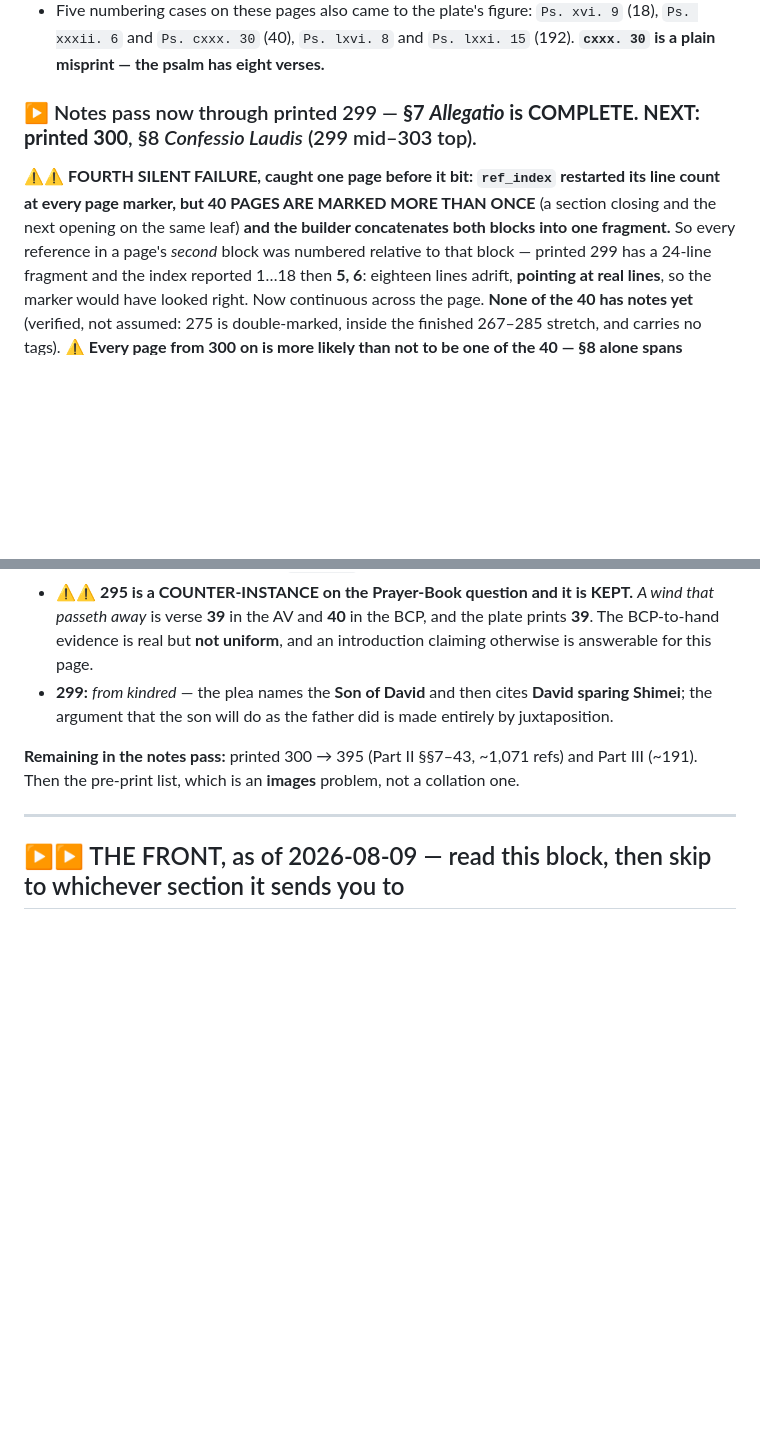
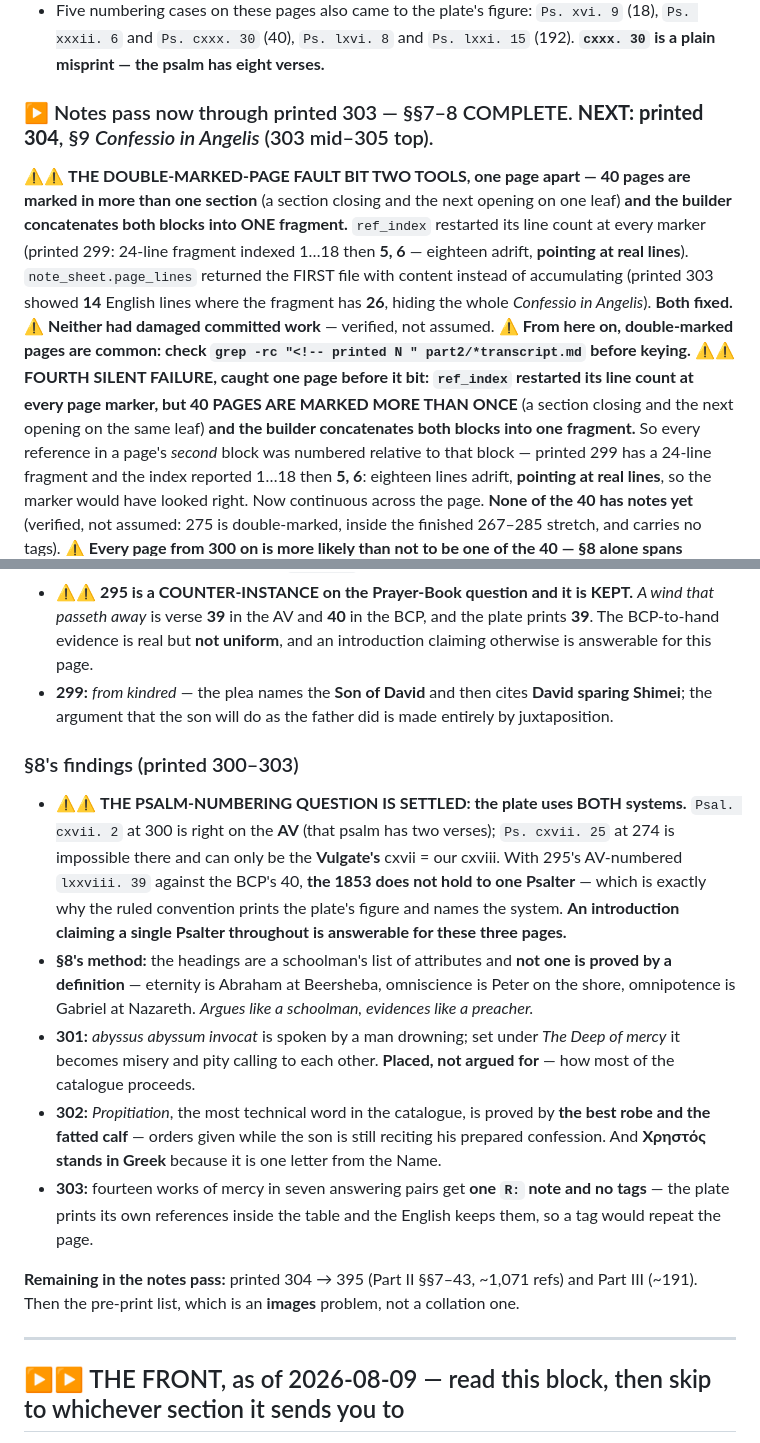
Before and after one commit to wilsonpruitt/andrewes-preces, a Markdown page: next-session-resume.md, 2 parts joined by grey strips. Drawn GitHub-style; blank space fills up the shorter version.

Commit message:
Resume note: §§7-8 done through printed 303; pass resumes at 304
Co-Authored-By: Claude Opus 5 (1M context) <noreply@anthropic.com>

```diff
--- a/next-session-resume.md
+++ b/next-session-resume.md
@@ -32,7 +32,8 @@ These are the openings whose **Latin recto and English run different line counts
 - ⚠ **THE TELL:** on a parity-mismatched page, **tag line == plate line** means it was probably keyed off `--stub` and never hand-mapped. Not proof — read the English — but it found all three.
 - Five numbering cases on these pages also came to the plate's figure: `Ps. xvi. 9` (18), `Ps. xxxii. 6` and `Ps. cxxx. 30` (40), `Ps. lxvi. 8` and `Ps. lxxi. 15` (192). **`cxxx. 30` is a plain misprint — the psalm has eight verses.**
 
-### ▶ Notes pass now through printed 299 — **§7 *Allegatio* is COMPLETE. NEXT: printed 300**, §8 *Confessio Laudis* (299 mid–303 top).
+### ▶ Notes pass now through printed 303 — §§7–8 COMPLETE. **NEXT: printed 304**, §9 *Confessio in Angelis* (303 mid–305 top).
+⚠⚠ **THE DOUBLE-MARKED-PAGE FAULT BIT TWO TOOLS, one page apart — 40 pages are marked in more than one section** (a section closing and the next opening on one leaf) **and the builder concatenates both blocks into ONE fragment.** `ref_index` restarted its line count at every marker (printed 299: 24-line fragment indexed 1…18 then **5, 6** — eighteen adrift, **pointing at real lines**). `note_sheet.page_lines` returned the FIRST file with content instead of accumulating (printed 303 showed **14** English lines where the fragment has **26**, hiding the whole *Confessio in Angelis*). **Both fixed.** ⚠ **Neither had damaged committed work** — verified, not assumed. ⚠ **From here on, double-marked pages are common: check `grep -rc "<!-- printed N " part2/*transcript.md` before keying.**
 ⚠⚠ **FOURTH SILENT FAILURE, caught one page before it bit: `ref_index` restarted its line count at every page marker, but 40 PAGES ARE MARKED MORE THAN ONCE** (a section closing and the next opening on the same leaf) **and the builder concatenates both blocks into one fragment.** So every reference in a page's *second* block was numbered relative to that block — printed 299 has a 24-line fragment and the index reported 1…18 then **5, 6**: eighteen lines adrift, **pointing at real lines**, so the marker would have looked right. Now continuous across the page. **None of the 40 has notes yet** (verified, not assumed: 275 is double-marked, inside the finished 267–285 stretch, and carries no tags). ⚠ **Every page from 300 on is more likely than not to be one of the 40 — §8 alone spans 299/303.**
 §7 is a **six-part forensic plea** (*Ex parte Dei* … *Ex parte consequentis boni*), each head a chain of scripture. **The governing note: these are GROUNDS, not devotions** — heads [3]–[5] run the Names of the Persons as *reasons the plea must succeed*, and two are forensic outright (an Advocate is counsel, an Intercessor files the motion). ⚠ **§3's "don't tag what the line above already gives" bites hard here** — the English already names and quotes most titles, so tag the situation or skip.
 - **291's opening argument** is Isaiah's *opus alienum*: shewing mercy is God's proper work, punishing a work strange to him. The plea opens by claiming **mercy is the judge's own business**, not that the prisoner deserves it.
@@ -47,7 +48,14 @@ These are the openings whose **Latin recto and English run different line counts
 - ⚠⚠ **295 is a COUNTER-INSTANCE on the Prayer-Book question and it is KEPT.** *A wind that passeth away* is verse **39** in the AV and **40** in the BCP, and the plate prints **39**. The BCP-to-hand evidence is real but **not uniform**, and an introduction claiming otherwise is answerable for this page.
 - **299:** *from kindred* — the plea names the **Son of David** and then cites **David sparing Shimei**; the argument that the son will do as the father did is made entirely by juxtaposition.
 
-**Remaining in the notes pass:** printed 300 → 395 (Part II §§7–43, ~1,071 refs) and Part III (~191). Then the pre-print list, which is an **images** problem, not a collation one.
+### §8's findings (printed 300–303)
+- ⚠⚠ **THE PSALM-NUMBERING QUESTION IS SETTLED: the plate uses BOTH systems.** `Psal. cxvii. 2` at 300 is right on the **AV** (that psalm has two verses); `Ps. cxvii. 25` at 274 is impossible there and can only be the **Vulgate's** cxvii = our cxviii. With 295's AV-numbered `lxxviii. 39` against the BCP's 40, **the 1853 does not hold to one Psalter** — which is exactly why the ruled convention prints the plate's figure and names the system. **An introduction claiming a single Psalter throughout is answerable for these three pages.**
+- **§8's method:** the headings are a schoolman's list of attributes and **not one is proved by a definition** — eternity is Abraham at Beersheba, omniscience is Peter on the shore, omnipotence is Gabriel at Nazareth. *Argues like a schoolman, evidences like a preacher.*
+- **301:** *abyssus abyssum invocat* is spoken by a man drowning; set under *The Deep of mercy* it becomes misery and pity calling to each other. **Placed, not argued for** — how most of the catalogue proceeds.
+- **302:** *Propitiation*, the most technical word in the catalogue, is proved by **the best robe and the fatted calf** — orders given while the son is still reciting his prepared confession. And **Χρηστός stands in Greek** because it is one letter from the Name.
+- **303:** fourteen works of mercy in seven answering pairs get **one `R:` note and no tags** — the plate prints its own references inside the table and the English keeps them, so a tag would repeat the page.
+
+**Remaining in the notes pass:** printed 304 → 395 (Part II §§7–43, ~1,071 refs) and Part III (~191). Then the pre-print list, which is an **images** problem, not a collation one.
 
 ---
 
```
